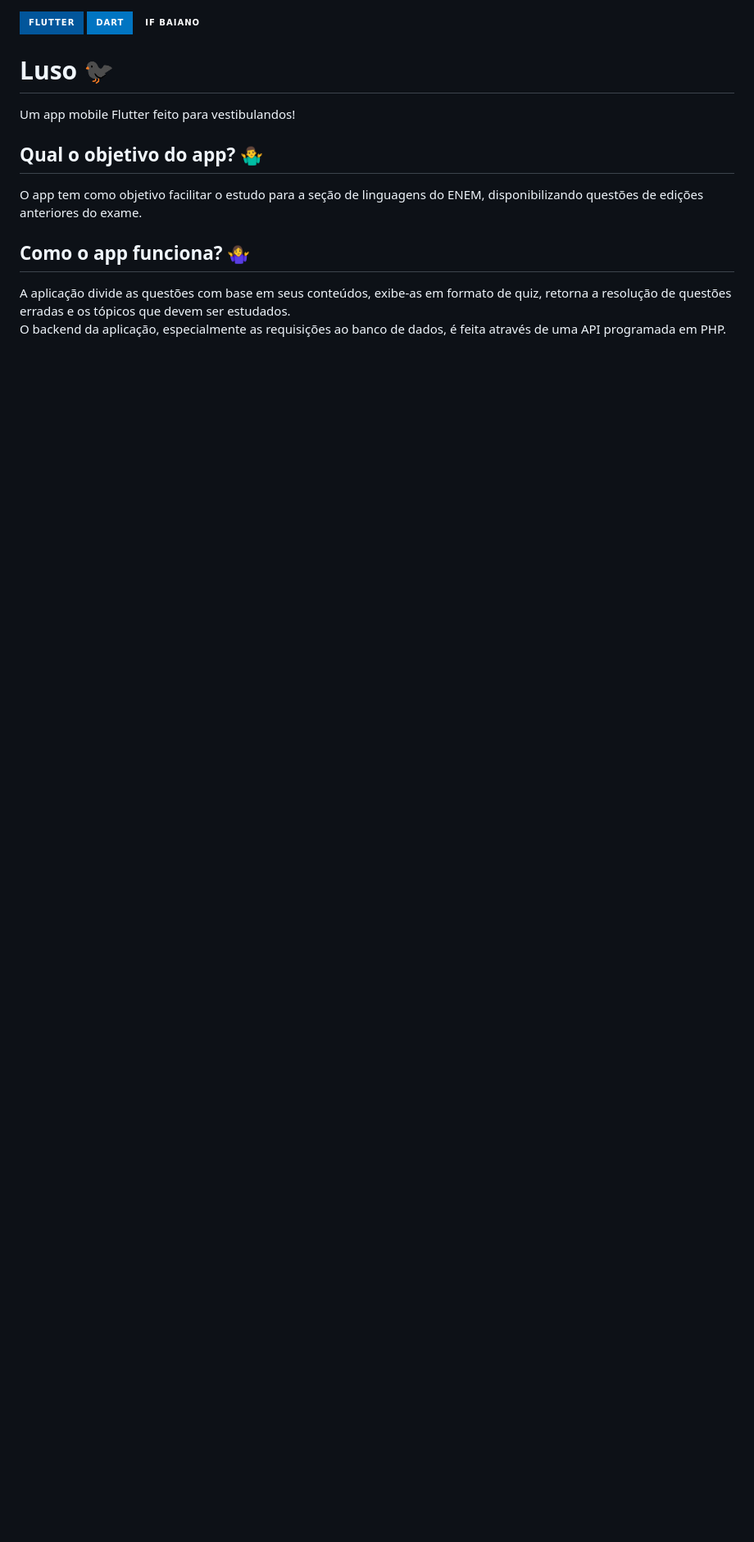
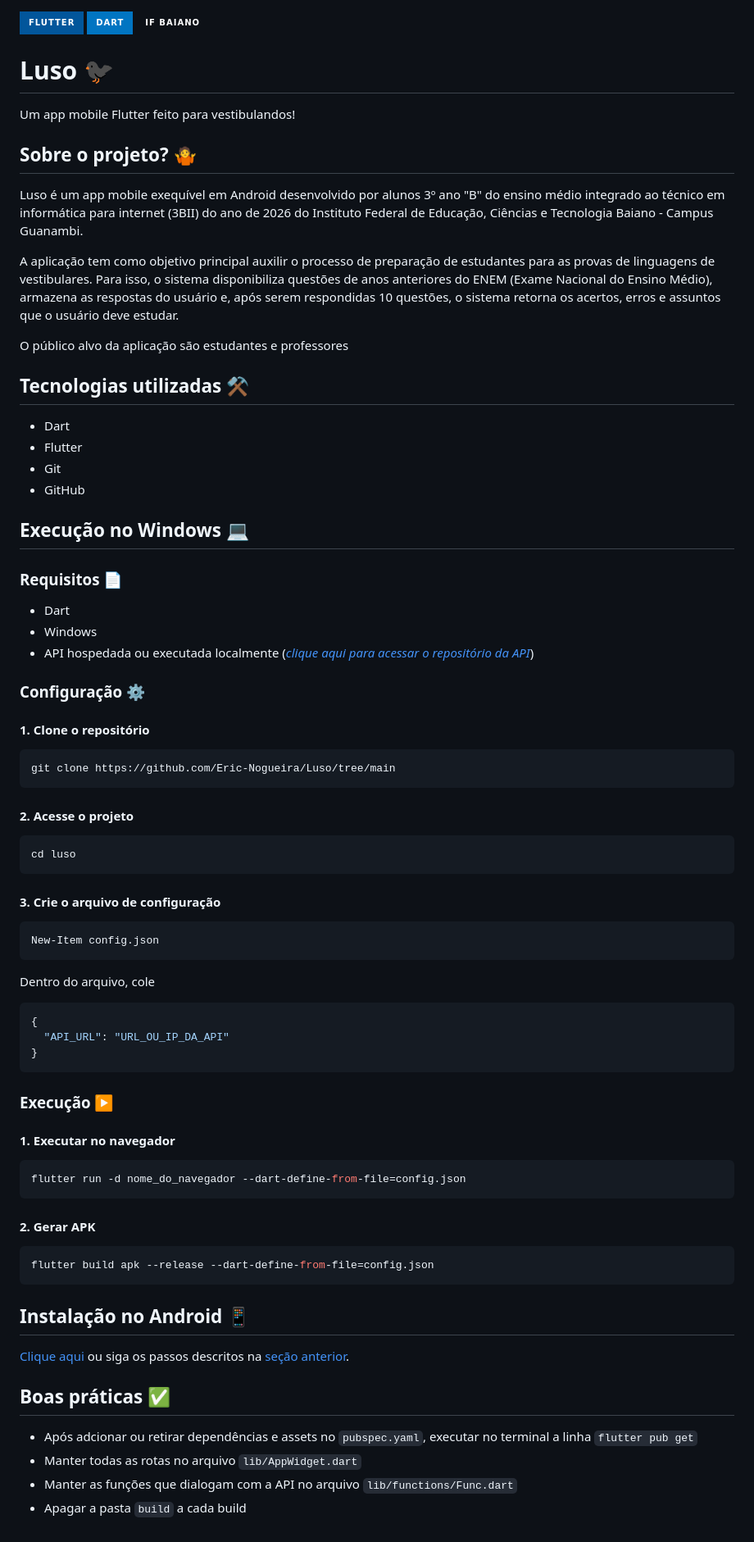
Before and after one commit to Eric-Nogueira/Luso, a Markdown page: README.md, the part around the change. Shown at 82% size. GitHub-like rendering; badges without logos; blank space fills up the shorter version.

Commit message:
Iniciando documentação

````diff
--- a/README.md
+++ b/README.md
@@ -3,9 +3,64 @@
 # Luso 🐦‍⬛
 Um app mobile Flutter feito para vestibulandos!
 
-## Qual o objetivo do app? 🤷‍♂️
-O app tem como objetivo facilitar o estudo para a seção de linguagens do ENEM, disponibilizando questões de edições anteriores do exame.
+## Sobre o projeto? 🤷
+Luso é um app mobile exequível em Android desenvolvido por alunos 3º ano "B" do ensino médio integrado ao técnico em informática para internet (3BII) do ano de 2026 do Instituto Federal de Educação, Ciências e Tecnologia Baiano - Campus Guanambi.
 
-## Como o app funciona? 🤷‍♀️
-A aplicação divide as questões com base em seus conteúdos, exibe-as em formato de quiz, retorna a resolução de questões erradas e os tópicos que devem ser estudados.<br>
-O backend da aplicação, especialmente as requisições ao banco de dados, é feita através de uma API programada em PHP.
+A aplicação tem como objetivo principal auxilir o processo de preparação de estudantes para as provas de linguagens de vestibulares. Para isso, o sistema disponibiliza questões de anos anteriores do ENEM (Exame Nacional do Ensino Médio), armazena as respostas do usuário e, após serem respondidas 10 questões, o sistema retorna os acertos, erros e assuntos que o usuário deve estudar.
+
+O público alvo da aplicação são estudantes e professores
+
+## Tecnologias utilizadas ⚒️
+* Dart
+* Flutter
+* Git
+* GitHub
+
+## Execução no Windows 💻
+### Requisitos 📄
+* Dart
+* Windows
+* API hospedada ou executada localmente ([*clique aqui para acessar o repositório da API*](https://github.com/Eric-Nogueira/Luso-backend-api))
+
+### Configuração ⚙️
+#### 1. Clone o repositório
+```
+git clone https://github.com/Eric-Nogueira/Luso/tree/main
+```
+
+#### 2. Acesse o projeto
+```bash
+cd luso
+```
+
+#### 3. Crie o arquivo de configuração
+```powershell
+New-Item config.json
+```
+
+Dentro do arquivo, cole
+```json
+{
+  "API_URL": "URL_OU_IP_DA_API"
+}
+```
+
+### Execução ▶️
+#### 1. Executar no navegador
+```powershell
+flutter run -d nome_do_navegador --dart-define-from-file=config.json
+```
+
+#### 2. Gerar APK
+```powershell
+flutter build apk --release --dart-define-from-file=config.json
+```
+
+## Instalação no Android 📱
+[Clique aqui](https://raw.githubusercontent.com/Eric-Nogueira/Luso/release/app-release.apk) ou siga os passos descritos na [seção anterior](#execução-no-windows).
+
+## Boas práticas ✅
+* Após adcionar ou retirar dependências e assets no `pubspec.yaml`, executar no terminal a linha `flutter pub get`
+* Manter todas as rotas no arquivo `lib/AppWidget.dart`
+* Manter as funções que dialogam com a API no arquivo `lib/functions/Func.dart`
+* Apagar a pasta `build` a cada build
````
